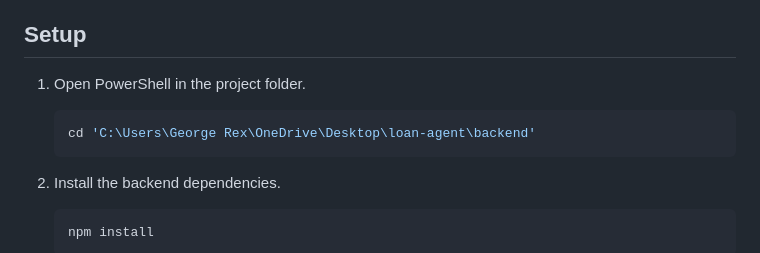
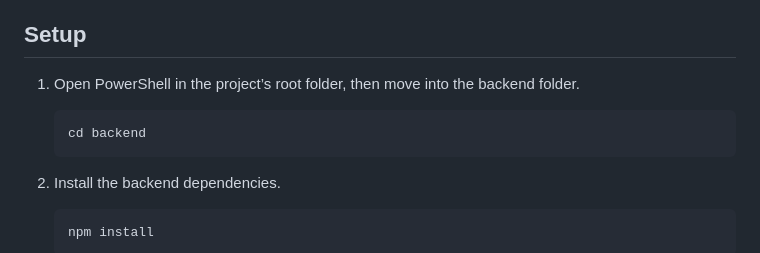
Before and after one commit to eunicejemima/loan-agent, a Markdown page: README.md, the part around the change. GitHub-like rendering.

Commit message:
Clarify PowerShell setup instructions in README
Updated instructions for opening PowerShell and simplified the directory navigation command.

````diff
--- a/README.md
+++ b/README.md
@@ -99,10 +99,10 @@ loan-agent/
 
 ## Setup
 
-1. Open PowerShell in the project folder.
+1. Open PowerShell in the project’s root folder, then move into the backend folder.
 
    ```powershell
-   cd 'C:\Users\George Rex\OneDrive\Desktop\loan-agent\backend'
+   cd backend
    ```
 
 2. Install the backend dependencies.
````
